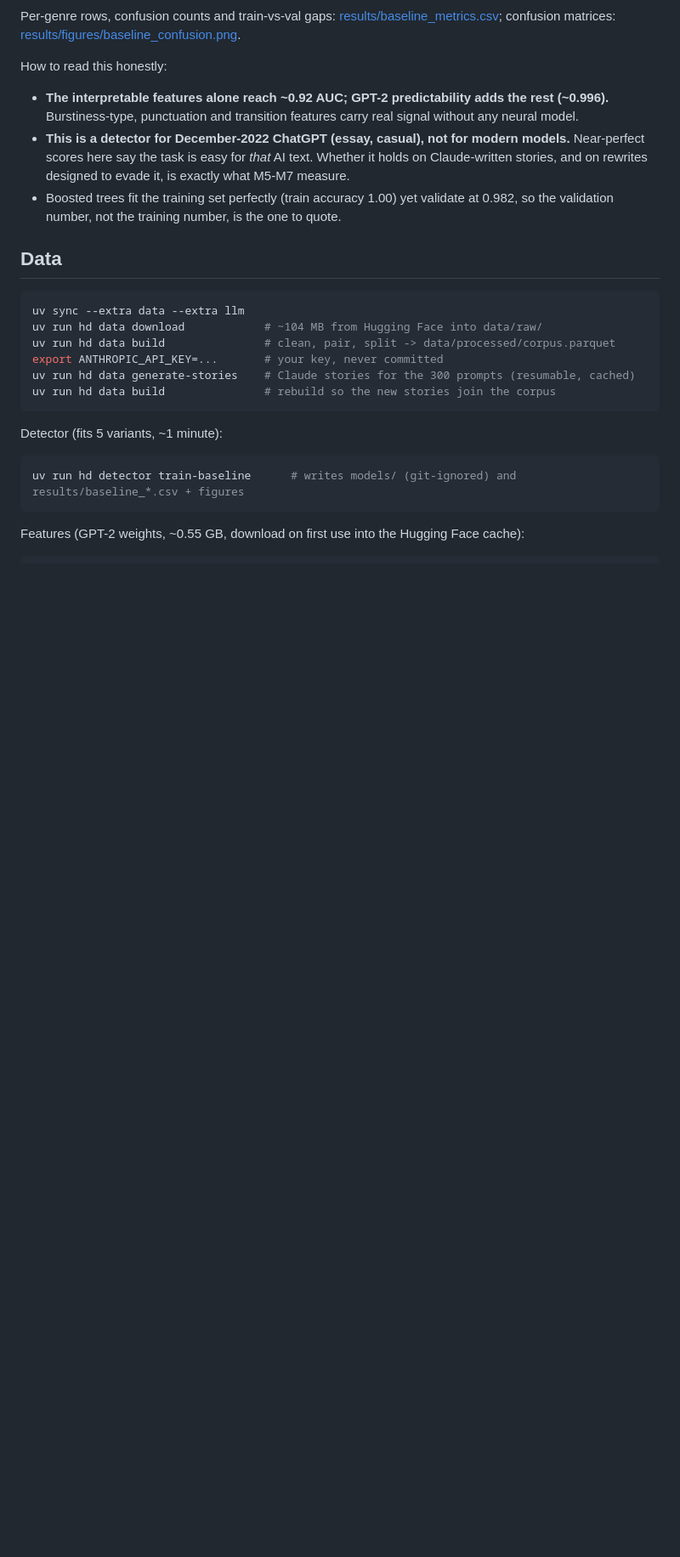
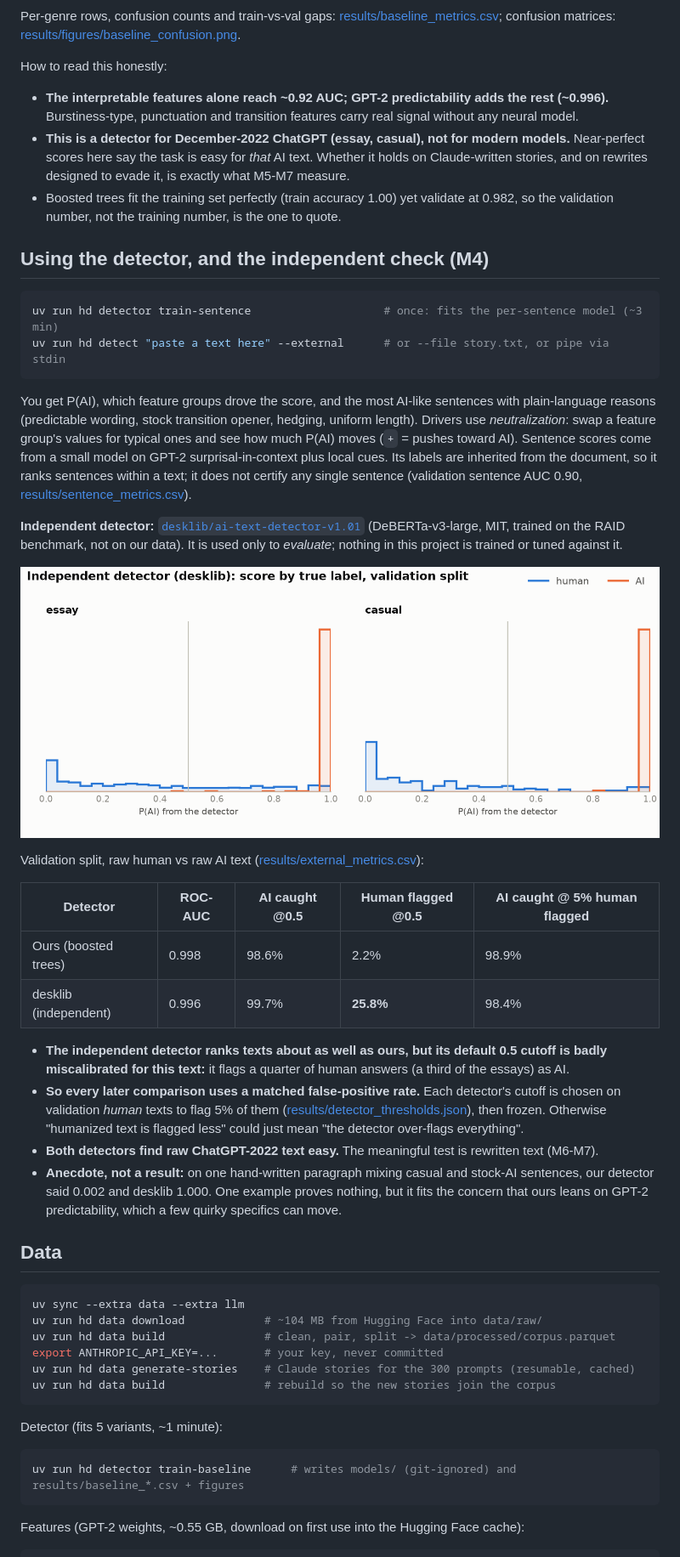
Before and after one commit to krishv2108-droid/ai-text-humanizer-detector, a Markdown page: README.md, the part around one of its changes. Shown at 85% size. GitHub-like rendering; pictures changed too: results/figures/external_scores.png (added); blank space fills up the shorter version.

Commit message:
M4: per-sentence breakdown, feature-group attributions, independent desklib detector, matched-FPR thresholds
Co-Authored-By: Claude Sonnet 5.5 <noreply@anthropic.com>

````diff
--- a/README.md
+++ b/README.md
@@ -93,6 +93,43 @@ How to read this honestly:
 - Boosted trees fit the training set perfectly (train accuracy 1.00) yet validate at 0.982, so the
   validation number, not the training number, is the one to quote.
 
+## Using the detector, and the independent check (M4)
+
+```bash
+uv run hd detector train-sentence                    # once: fits the per-sentence model (~3 min)
+uv run hd detect "paste a text here" --external      # or --file story.txt, or pipe via stdin
+```
+
+You get P(AI), which feature groups drove the score, and the most AI-like sentences with plain-language
+reasons (predictable wording, stock transition opener, hedging, uniform length). Drivers use
+*neutralization*: swap a feature group's values for typical ones and see how much P(AI) moves
+(`+` = pushes toward AI). Sentence scores come from a small model on GPT-2 surprisal-in-context plus local
+cues. Its labels are inherited from the document, so it ranks sentences within a text; it does not certify
+any single sentence (validation sentence AUC 0.90, [results/sentence_metrics.csv](results/sentence_metrics.csv)).
+
+**Independent detector:** [`desklib/ai-text-detector-v1.01`](https://huggingface.co/desklib/ai-text-detector-v1.01)
+(DeBERTa-v3-large, MIT, trained on the RAID benchmark, not on our data). It is used only to *evaluate*;
+nothing in this project is trained or tuned against it.
+
+![Independent detector scores by true label](results/figures/external_scores.png)
+
+Validation split, raw human vs raw AI text ([results/external_metrics.csv](results/external_metrics.csv)):
+
+| Detector | ROC-AUC | AI caught @0.5 | Human flagged @0.5 | AI caught @ 5% human flagged |
+|---|---|---|---|---|
+| Ours (boosted trees) | 0.998 | 98.6% | 2.2% | 98.9% |
+| desklib (independent) | 0.996 | 99.7% | **25.8%** | 98.4% |
+
+- **The independent detector ranks texts about as well as ours, but its default 0.5 cutoff is badly
+  miscalibrated for this text:** it flags a quarter of human answers (a third of the essays) as AI.
+- **So every later comparison uses a matched false-positive rate.** Each detector's cutoff is chosen on
+  validation *human* texts to flag 5% of them ([results/detector_thresholds.json](results/detector_thresholds.json)),
+  then frozen. Otherwise "humanized text is flagged less" could just mean "the detector over-flags everything".
+- **Both detectors find raw ChatGPT-2022 text easy.** The meaningful test is rewritten text (M6-M7).
+- **Anecdote, not a result:** on one hand-written paragraph mixing casual and stock-AI sentences, our
+  detector said 0.002 and desklib 1.000. One example proves nothing, but it fits the concern that ours leans
+  on GPT-2 predictability, which a few quirky specifics can move.
+
 ## Data
 
 ```bash
````
Also changed, not shown: other parts of README.md (+1 -1 lines), LEARNING.md (+31 -0 lines), 14 other files.
